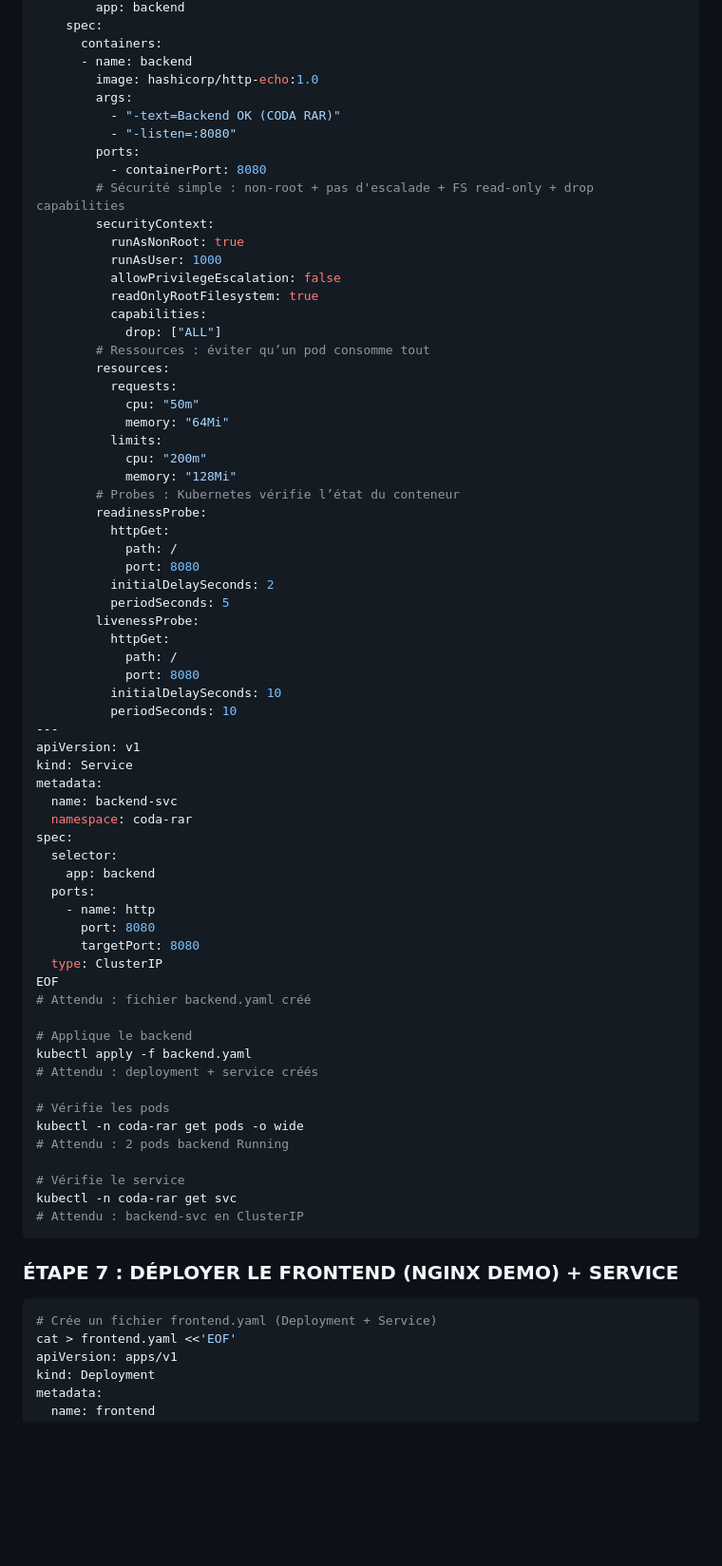
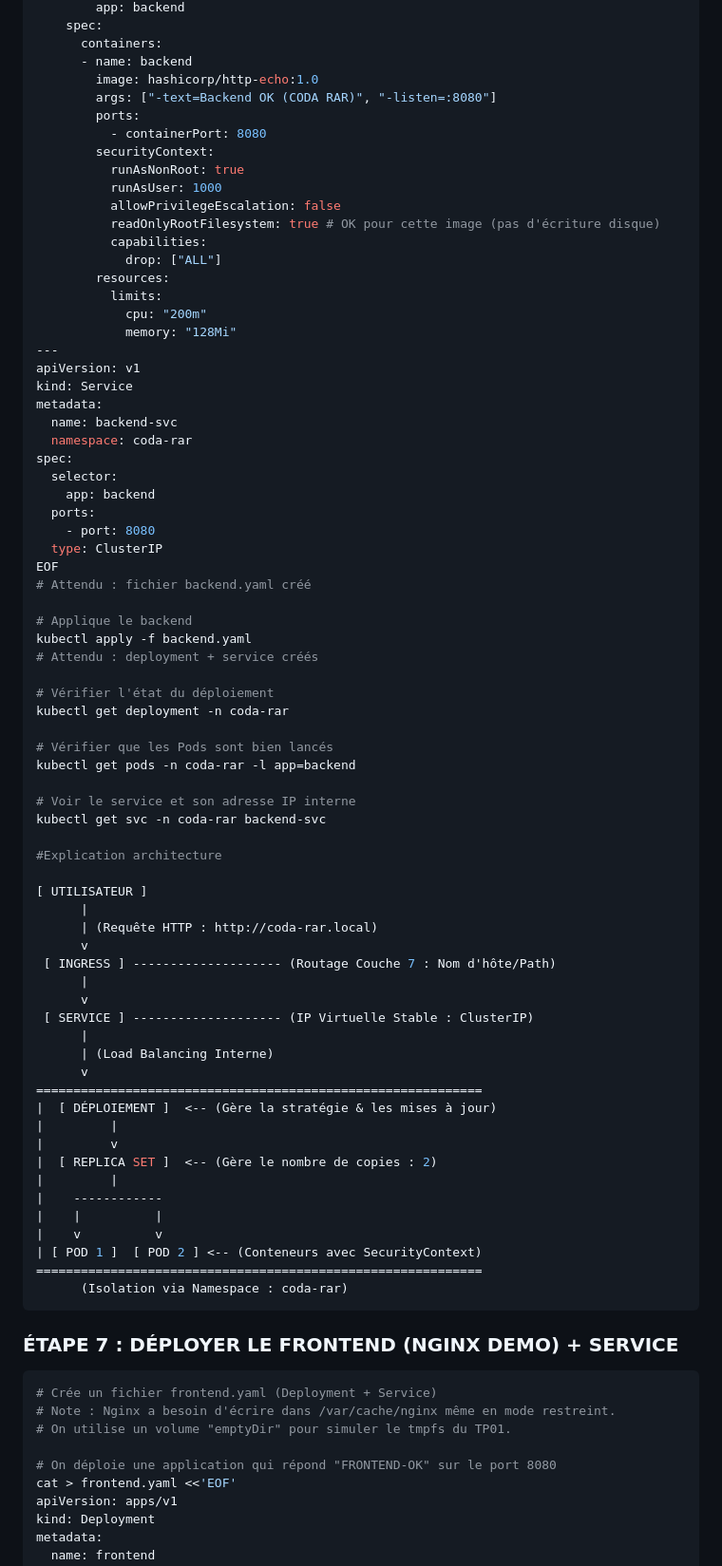
Before and after one commit to Hrubech/thinfo-coda, a Markdown page: tp02-kubernetes/README.md, the part around one of its changes. Shown at 95% size. GitHub-like rendering; blank space fills up the shorter version.

````diff
--- a/tp02-kubernetes/README.md
+++ b/tp02-kubernetes/README.md
@@ -164,40 +164,20 @@ spec:
       containers:
       - name: backend
         image: hashicorp/http-echo:1.0
-        args:
-          - "-text=Backend OK (CODA RAR)"
-          - "-listen=:8080"
+        args: ["-text=Backend OK (CODA RAR)", "-listen=:8080"]
         ports:
           - containerPort: 8080
-        # Sécurité simple : non-root + pas d'escalade + FS read-only + drop capabilities
         securityContext:
           runAsNonRoot: true
           runAsUser: 1000
           allowPrivilegeEscalation: false
-          readOnlyRootFilesystem: true
+          readOnlyRootFilesystem: true # OK pour cette image (pas d'écriture disque)
           capabilities:
             drop: ["ALL"]
-        # Ressources : éviter qu’un pod consomme tout
         resources:
-          requests:
-            cpu: "50m"
-            memory: "64Mi"
           limits:
             cpu: "200m"
             memory: "128Mi"
-        # Probes : Kubernetes vérifie l’état du conteneur
-        readinessProbe:
-          httpGet:
-            path: /
-            port: 8080
-          initialDelaySeconds: 2
-          periodSeconds: 5
-        livenessProbe:
-          httpGet:
-            path: /
-            port: 8080
-          initialDelaySeconds: 10
-          periodSeconds: 10
 ---
 apiVersion: v1
 kind: Service
@@ -208,9 +188,7 @@ spec:
   selector:
     app: backend
   ports:
-    - name: http
-      port: 8080
-      targetPort: 8080
+    - port: 8080
   type: ClusterIP
 EOF
 # Attendu : fichier backend.yaml créé
@@ -219,19 +197,50 @@ EOF
 kubectl apply -f backend.yaml
 # Attendu : deployment + service créés
 
-# Vérifie les pods
-kubectl -n coda-rar get pods -o wide
-# Attendu : 2 pods backend Running
+# Vérifier l'état du déploiement
+kubectl get deployment -n coda-rar
 
-# Vérifie le service
-kubectl -n coda-rar get svc
-# Attendu : backend-svc en ClusterIP
+# Vérifier que les Pods sont bien lancés
+kubectl get pods -n coda-rar -l app=backend
+
+# Voir le service et son adresse IP interne
+kubectl get svc -n coda-rar backend-svc
+
+#Explication architecture
+
+[ UTILISATEUR ]
+      |
+      | (Requête HTTP : http://coda-rar.local)
+      v
+ [ INGRESS ] -------------------- (Routage Couche 7 : Nom d'hôte/Path)
+      |
+      v
+ [ SERVICE ] -------------------- (IP Virtuelle Stable : ClusterIP)
+      |
+      | (Load Balancing Interne)
+      v
+============================================================
+|  [ DÉPLOIEMENT ]  <-- (Gère la stratégie & les mises à jour)
+|         |
+|         v
+|  [ REPLICA SET ]  <-- (Gère le nombre de copies : 2)
+|         |
+|    ------------
+|    |          |
+|    v          v
+| [ POD 1 ]  [ POD 2 ] <-- (Conteneurs avec SecurityContext)
+============================================================
+      (Isolation via Namespace : coda-rar)
 ```
 
 ### ÉTAPE 7 : DÉPLOYER LE FRONTEND (NGINX DEMO) + SERVICE
 
 ```bash
 # Crée un fichier frontend.yaml (Deployment + Service)
+# Note : Nginx a besoin d'écrire dans /var/cache/nginx même en mode restreint.
+# On utilise un volume "emptyDir" pour simuler le tmpfs du TP01.
+
+# On déploie une application qui répond "FRONTEND-OK" sur le port 8080
 cat > frontend.yaml <<'EOF'
 apiVersion: apps/v1
 kind: Deployment
````
Also changed, not shown: other parts of tp02-kubernetes/README.md (+51 -194 lines).
